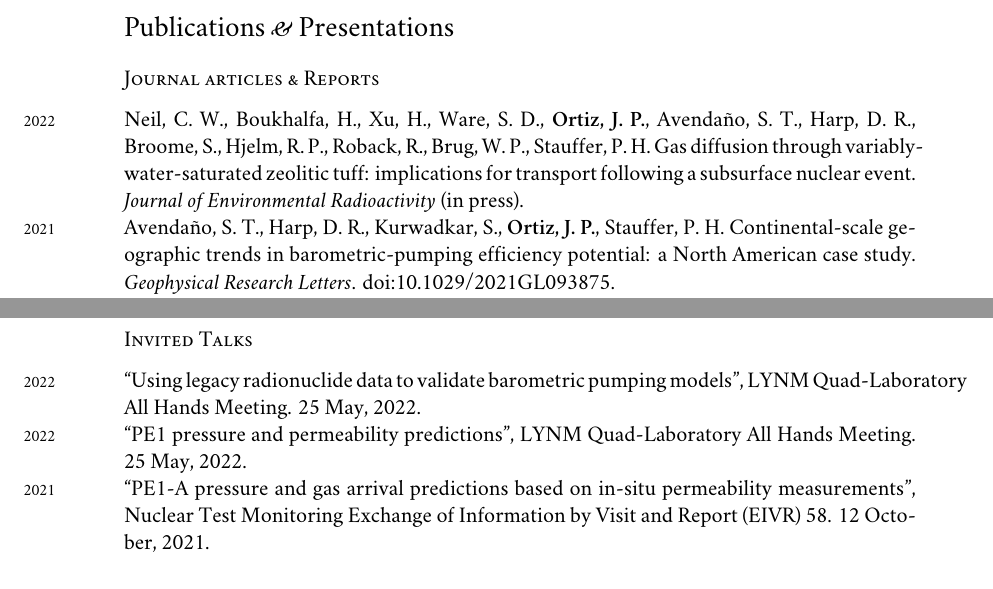
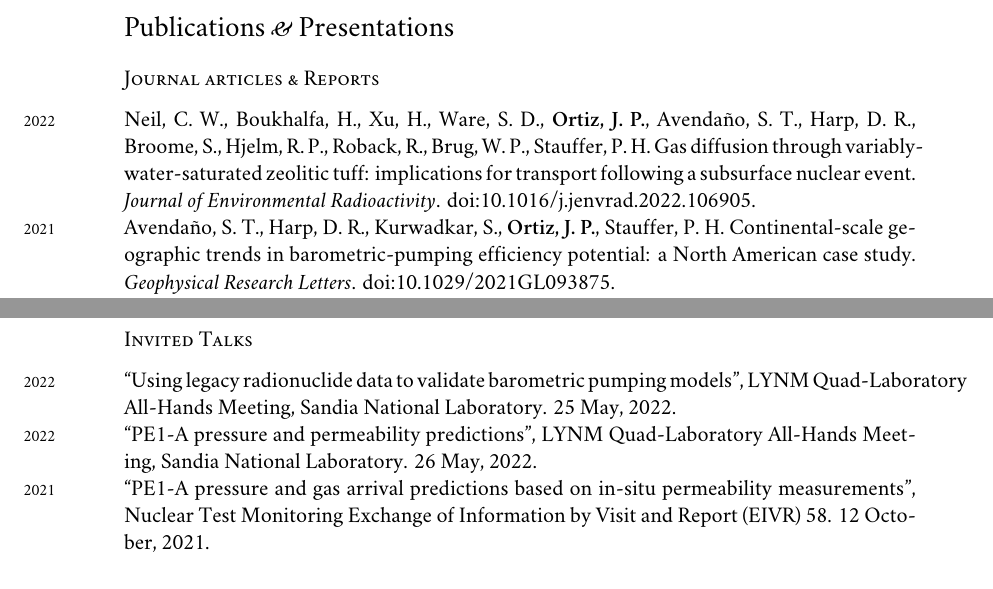
Before and after one commit to johnportiz14/cv, a LaTeX CV (john_ortiz_cv.tex): two parts of pages 5 and 6 of 7, joined at a grey line, cut so that both start at the same text. Compiled offline with XeLaTeX; a missing font is replaced by an installed copy or a similar font.

Commit message:
Fix dates on invited talks. Add doi for Neil2022 paper.

```diff
--- a/john_ortiz_cv.tex
+++ b/john_ortiz_cv.tex
@@ -378,7 +378,8 @@ academic study).
 P.}, Avendaño, S. T., Harp, D. R., Broome, S., Hjelm, R. P., Roback, R., Brug,
 W. P., Stauffer, P. H. Gas diffusion through variably-water-saturated zeolitic
 tuff: implications for transport following a subsurface nuclear event.
-\emph{Journal of Environmental Radioactivity} (in press).\\
+\emph{Journal of Environmental Radioactivity}.
+doi:10.1016/j.jenvrad.2022.106905.\\
 \years{2021}Avendaño, S. T., Harp, D. R., Kurwadkar, S., \textbf{Ortiz, J.
 P.}, Stauffer, P. H. Continental-scale geographic trends in barometric-pumping
 efficiency potential: a North American case study.
@@ -433,12 +434,11 @@ hydrodynamics. \emph{Journal of Coastal Research}, 70(sp1), 53-58.
 doi:10.2112/SI65-010.1
 
 \subsection*{Invited Talks}
-\years{2022}
-``Using legacy radionuclide data to validate barometric pumping models'', LYNM
-Quad-Laboratory All Hands Meeting. 25 May, 2022.\\
-\years{2022}
-``PE1 pressure and permeability predictions'', LYNM Quad-Laboratory All Hands
-Meeting. 25 May, 2022.\\
+\years{2022} ``Using legacy radionuclide data to validate barometric pumping
+models'', LYNM Quad-Laboratory All-Hands Meeting, Sandia National Laboratory.
+25 May, 2022.\\
+\years{2022} ``PE1-A pressure and permeability predictions'', LYNM
+Quad-Laboratory All-Hands Meeting, Sandia National Laboratory. 26 May, 2022.\\
 \years{2021}
 % Stauffer, P. H., Boukhalfa, H., Otto, S., \textbf{Ortiz, J. P.}, Carney, T.,
 % Harp, D. R., Knight, E., Rougier, E., Rahn, T.
```
Also changed, not shown: john_ortiz_cv.pdf, 1 other file.
